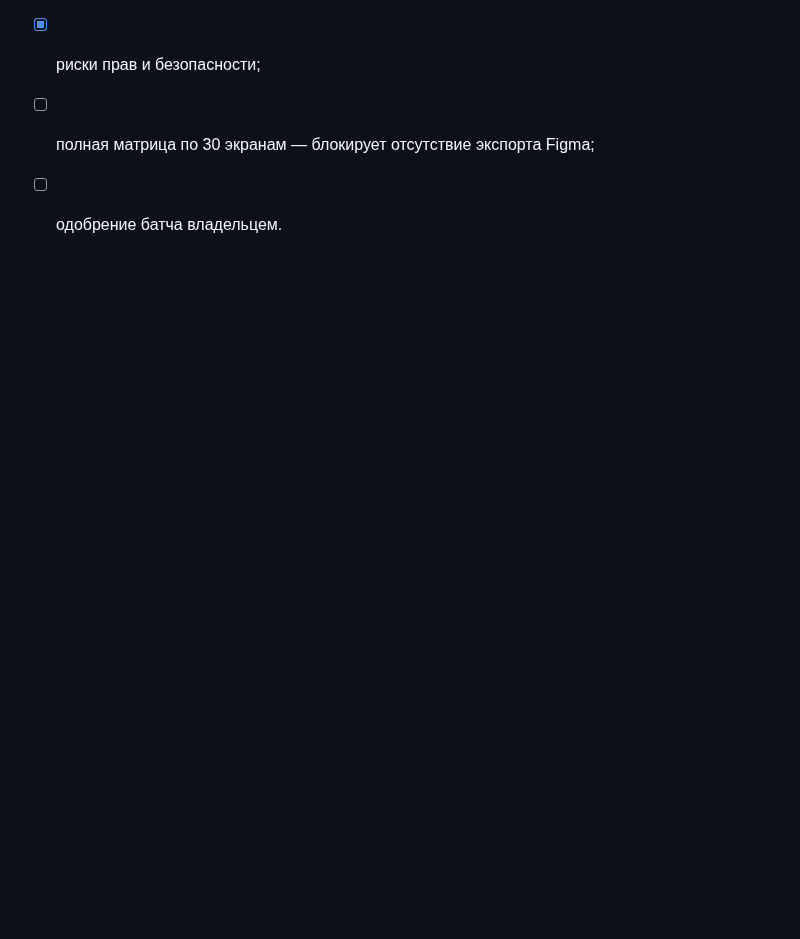
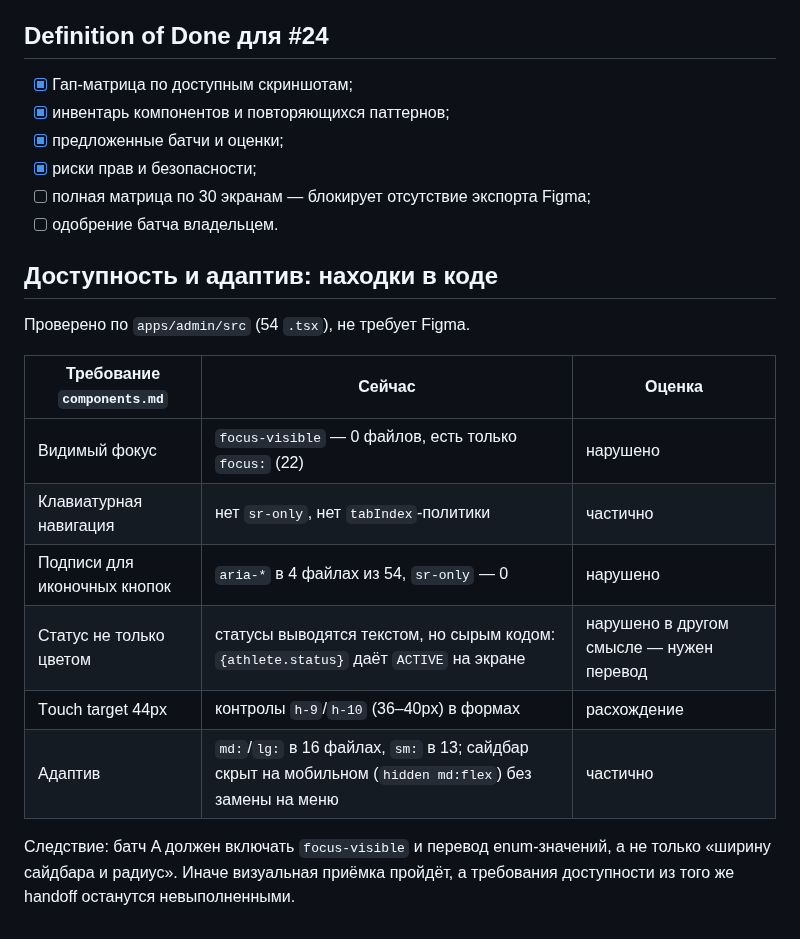
Before and after one commit to soferty2020/Oktagon, a Markdown page: docs/design/gap-matrix.md, the part around the change. Drawn GitHub-style; blank space fills up the shorter version.

Commit message:
docs(design): a11y-находки в gap matrix
Добавлен раздел, который не требует доступа к Figma: проверка требований
components.md по коду админки.

- focus-visible отсутствует во всех 54 tsx (есть только focus:);
- sr-only нет, aria-* в 4 файлах — иконочные кнопки без подписей;
- статусы выводятся сырыми кодами (ACTIVE) вместо перевода;
- контролы 36–40px вместо 44px;
- сайдбар скрыт на мобильном без замены на меню.

Отсюда вывод для батча A: он не может быть только «радиус и ширина сайдбара»,
иначе визуальная приемка пройдет, а требования доступности из того же handoff
останутся невыполненными.

```diff
--- a/docs/design/gap-matrix.md
+++ b/docs/design/gap-matrix.md
@@ -134,3 +134,20 @@ E | Responsive: планшет/мобайл, a11y-прогон, клавиату
 - [x] риски прав и безопасности;
 - [ ] полная матрица по 30 экранам — блокирует отсутствие экспорта Figma;
 - [ ] одобрение батча владельцем.
+
+## Доступность и адаптив: находки в коде
+
+Проверено по `apps/admin/src` (54 `.tsx`), не требует Figma.
+
+| Требование `components.md` | Сейчас | Оценка |
+|---|---|---|
+Видимый фокус | `focus-visible` — 0 файлов, есть только `focus:` (22) | нарушено |
+Клавиатурная навигация | нет `sr-only`, нет `tabIndex`-политики | частично |
+Подписи для иконочных кнопок | `aria-*` в 4 файлах из 54, `sr-only` — 0 | нарушено |
+Статус не только цветом | статусы выводятся текстом, но сырым кодом: `{athlete.status}` даёт `ACTIVE` на экране | нарушено в другом смысле — нужен перевод |
+Тouch target 44px | контролы `h-9`/`h-10` (36–40px) в формах | расхождение |
+Адаптив | `md:`/`lg:` в 16 файлах, `sm:` в 13; сайдбар скрыт на мобильном (`hidden md:flex`) без замены на меню | частично |
+
+Следствие: батч A должен включать `focus-visible` и перевод enum-значений, а не
+только «ширину сайдбара и радиус». Иначе визуальная приёмка пройдёт, а
+требования доступности из того же handoff останутся невыполненными.
```
